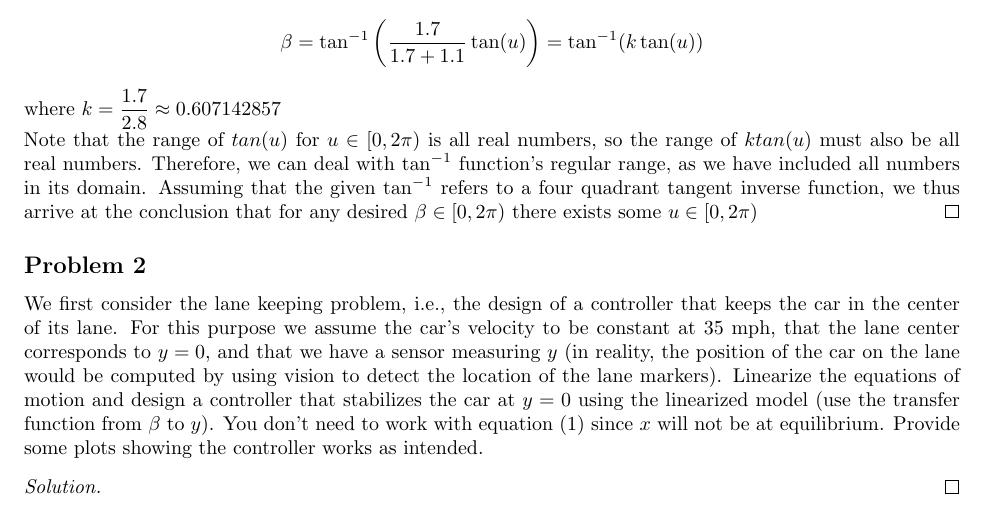
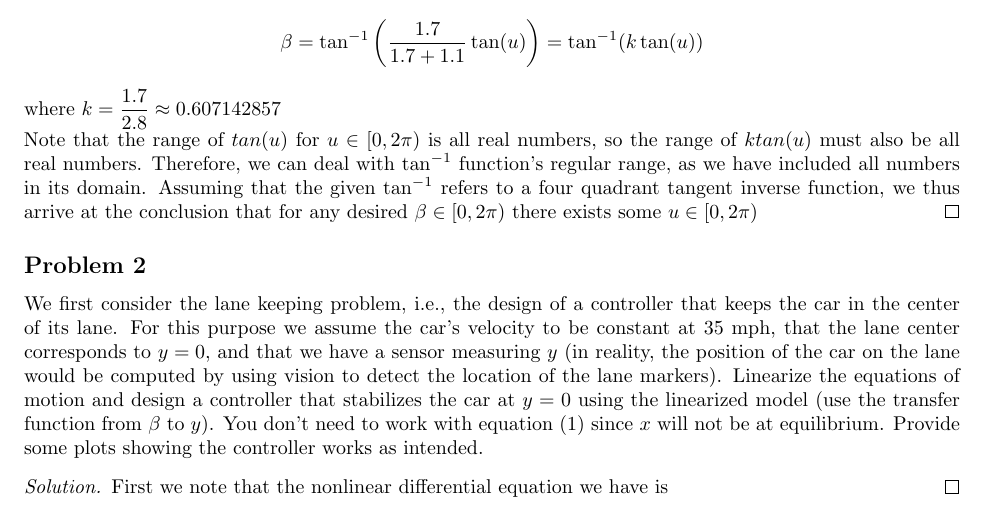
Before and after one commit to thewrigman/141proj, a LaTeX document (ECE_141_Project.tex): part of the page, cut so that both start at the same text. Compiled offline with pdfLaTeX.

```diff
--- a/ECE_141_Project.tex
+++ b/ECE_141_Project.tex
@@ -43,5 +43,6 @@
 We first consider the lane keeping problem, i.e., the design of a controller that keeps the car in the center of its lane. For this purpose we assume the car’s velocity to be constant at 35 mph, that the lane center corresponds to $y = 0$, and that we have a sensor measuring $y$ (in reality, the position of the car on the lane would be computed by using vision to detect the location of the lane markers). Linearize the equations of motion and design a controller that stabilizes the car at $y = 0$ using the linearized model (use the transfer function from $\beta$ to $y$). You don’t need to work with equation (1) since $x$ will not be at equilibrium. Provide some plots showing the controller works as intended.
 \begin{proof}[Solution]
 
+First we note that the nonlinear differential equation we have is
 \end{proof}
 \end{document}
```
